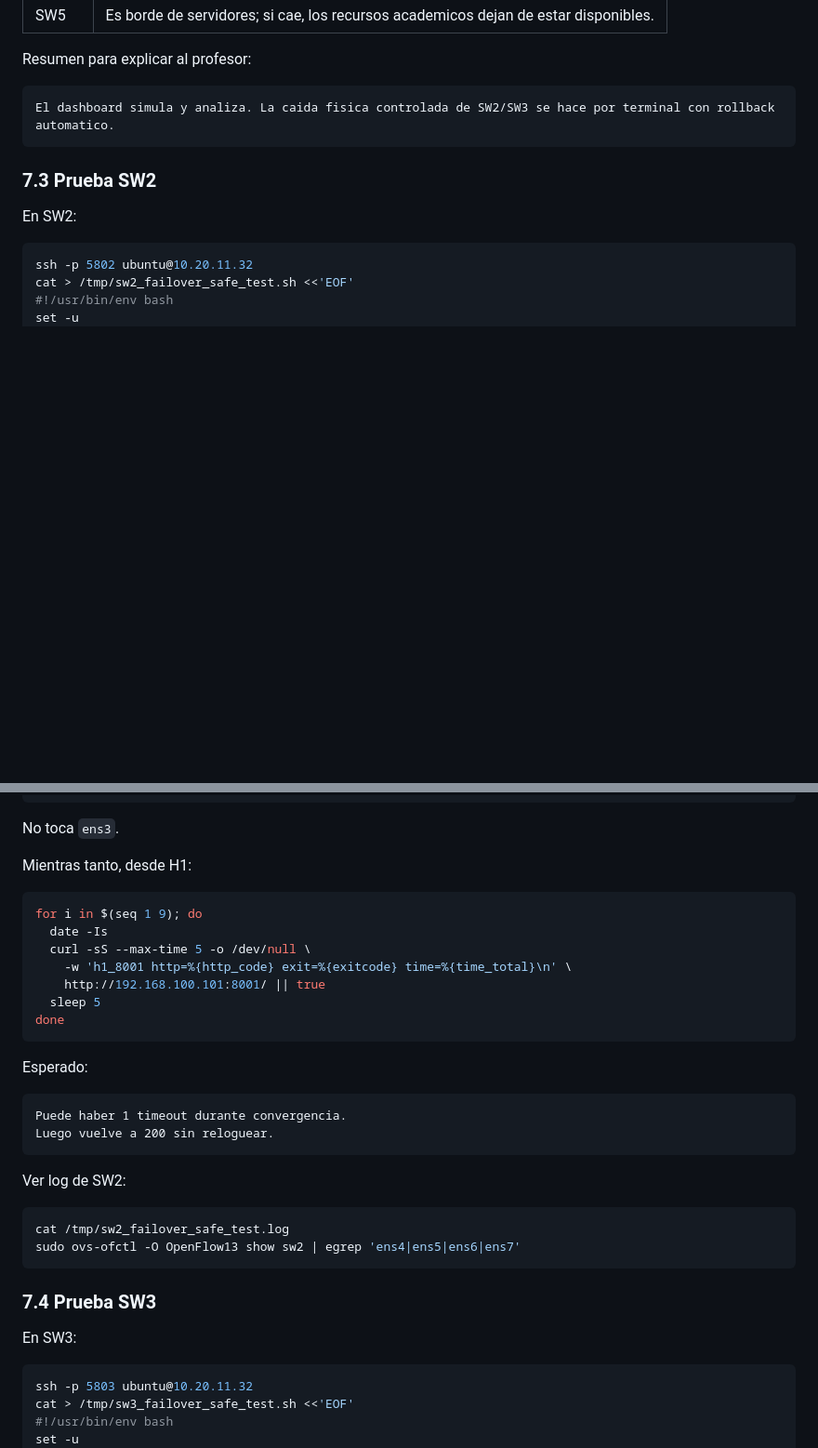
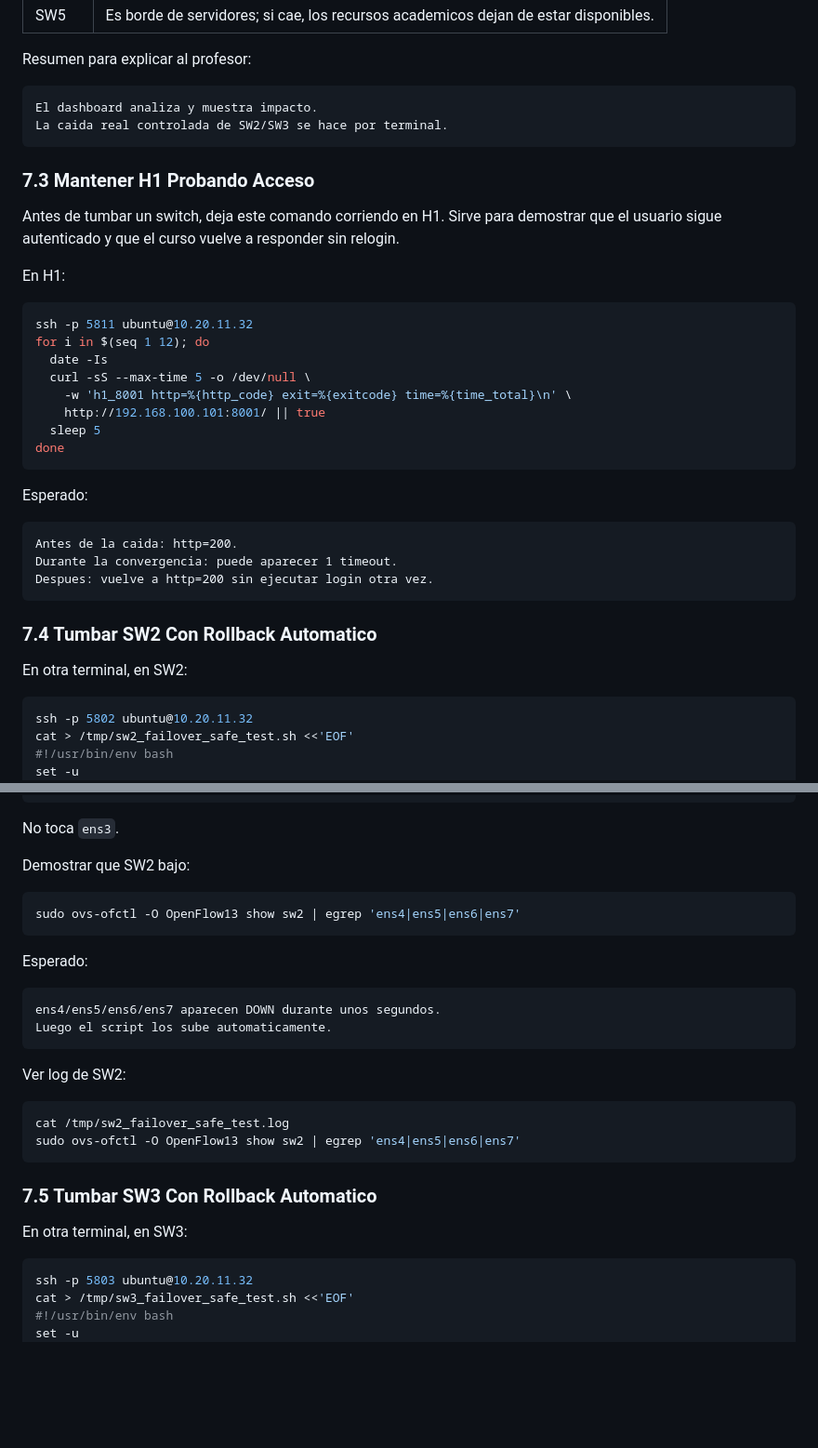
Before and after one commit to leoleonar071pucp/project-sdn-core, a Markdown page: docs/entregas/GUIA_EXPOSICION_DEMO_SDN_COMPLETA.md, 2 parts joined by grey strips. Shown at 93% size. Drawn GitHub-style; blank space fills up the shorter version.

````diff
--- a/docs/entregas/GUIA_EXPOSICION_DEMO_SDN_COMPLETA.md
+++ b/docs/entregas/GUIA_EXPOSICION_DEMO_SDN_COMPLETA.md
@@ -577,12 +527,38 @@ No usar como demo real:
 Resumen para explicar al profesor:
 
 ```text
-El dashboard simula y analiza. La caida fisica controlada de SW2/SW3 se hace por terminal con rollback automatico.
+El dashboard analiza y muestra impacto.
+La caida real controlada de SW2/SW3 se hace por terminal.
 ```
 
-### 7.3 Prueba SW2
+### 7.3 Mantener H1 Probando Acceso
 
-En SW2:
+Antes de tumbar un switch, deja este comando corriendo en H1. Sirve para demostrar que el usuario sigue autenticado y que el curso vuelve a responder sin relogin.
+
+En H1:
+
+```bash
+ssh -p 5811 ubuntu@10.20.11.32
+for i in $(seq 1 12); do
+  date -Is
+  curl -sS --max-time 5 -o /dev/null \
+    -w 'h1_8001 http=%{http_code} exit=%{exitcode} time=%{time_total}\n' \
+    http://192.168.100.101:8001/ || true
+  sleep 5
+done
+```
+
+Esperado:
+
+```text
+Antes de la caida: http=200.
+Durante la convergencia: puede aparecer 1 timeout.
+Despues: vuelve a http=200 sin ejecutar login otra vez.
+```
+
+### 7.4 Tumbar SW2 Con Rollback Automatico
+
+En otra terminal, en SW2:
 
 ```bash
 ssh -p 5802 ubuntu@10.20.11.32
@@ -606,23 +582,17 @@ nohup /tmp/sw2_failover_safe_test.sh >/dev/null 2>&1 &
 
 No toca `ens3`.
 
-Mientras tanto, desde H1:
+Demostrar que SW2 bajo:
 
 ```bash
-for i in $(seq 1 9); do
-  date -Is
-  curl -sS --max-time 5 -o /dev/null \
-    -w 'h1_8001 http=%{http_code} exit=%{exitcode} time=%{time_total}\n' \
-    http://192.168.100.101:8001/ || true
-  sleep 5
-done
+sudo ovs-ofctl -O OpenFlow13 show sw2 | egrep 'ens4|ens5|ens6|ens7'
 ```
 
 Esperado:
 
 ```text
-Puede haber 1 timeout durante convergencia.
-Luego vuelve a 200 sin reloguear.
+ens4/ens5/ens6/ens7 aparecen DOWN durante unos segundos.
+Luego el script los sube automaticamente.
 ```
 
 Ver log de SW2:
@@ -632,9 +602,9 @@ cat /tmp/sw2_failover_safe_test.log
 sudo ovs-ofctl -O OpenFlow13 show sw2 | egrep 'ens4|ens5|ens6|ens7'
 ```
 
-### 7.4 Prueba SW3
+### 7.5 Tumbar SW3 Con Rollback Automatico
 
-En SW3:
+En otra terminal, en SW3:
 
 ```bash
 ssh -p 5803 ubuntu@10.20.11.32
````
Also changed, not shown: other parts of docs/entregas/GUIA_EXPOSICION_DEMO_SDN_COMPLETA.md (+32 -105 lines).
